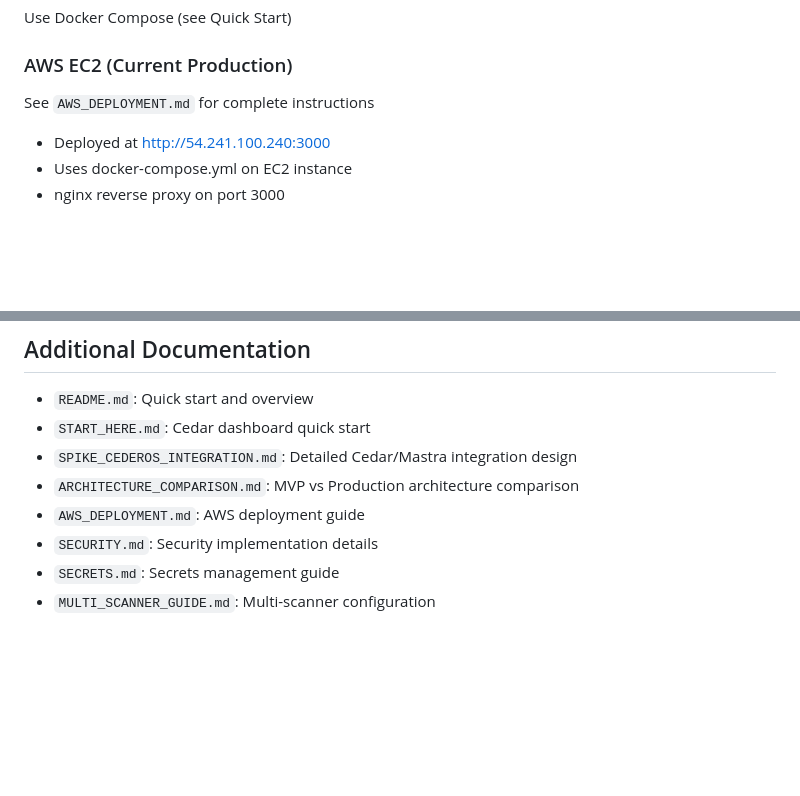
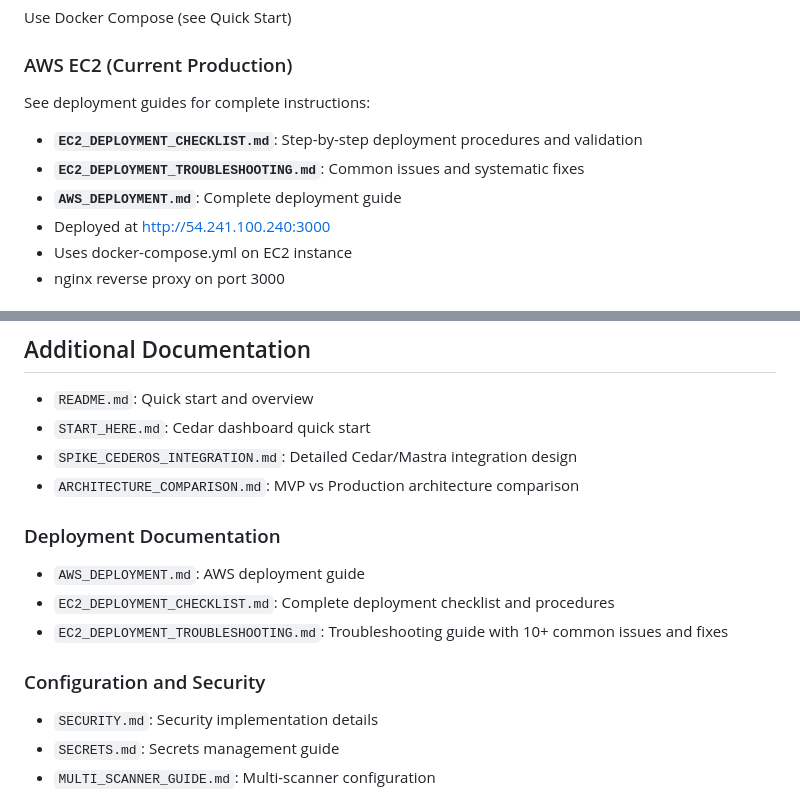
Before and after one commit to KJWesthoff/295capstone-assembly, a Markdown page: CLAUDE.md, 2 parts joined by grey strips. Drawn GitHub-style; blank space fills up the shorter version.

```diff
--- a/CLAUDE.md
+++ b/CLAUDE.md
@@ -237,7 +237,10 @@ When scan results change:
 Use Docker Compose (see Quick Start)
 
 ### AWS EC2 (Current Production)
-See `AWS_DEPLOYMENT.md` for complete instructions
+See deployment guides for complete instructions:
+- **`EC2_DEPLOYMENT_CHECKLIST.md`**: Step-by-step deployment procedures and validation
+- **`EC2_DEPLOYMENT_TROUBLESHOOTING.md`**: Common issues and systematic fixes
+- **`AWS_DEPLOYMENT.md`**: Complete deployment guide
 - Deployed at http://54.241.100.240:3000
 - Uses docker-compose.yml on EC2 instance
 - nginx reverse proxy on port 3000
@@ -293,7 +296,13 @@ See `test-scanner-connection.sh` for scanner connectivity tests
 - `START_HERE.md`: Cedar dashboard quick start
 - `SPIKE_CEDEROS_INTEGRATION.md`: Detailed Cedar/Mastra integration design
 - `ARCHITECTURE_COMPARISON.md`: MVP vs Production architecture comparison
+
+### Deployment Documentation
 - `AWS_DEPLOYMENT.md`: AWS deployment guide
+- `EC2_DEPLOYMENT_CHECKLIST.md`: Complete deployment checklist and procedures
+- `EC2_DEPLOYMENT_TROUBLESHOOTING.md`: Troubleshooting guide with 10+ common issues and fixes
+
+### Configuration and Security
 - `SECURITY.md`: Security implementation details
 - `SECRETS.md`: Secrets management guide
 - `MULTI_SCANNER_GUIDE.md`: Multi-scanner configuration
```
Also changed, not shown: EC2_DEPLOYMENT_CHECKLIST.md (added, +356 -0 lines), EC2_DEPLOYMENT_TROUBLESHOOTING.md (+90 -3 lines).
